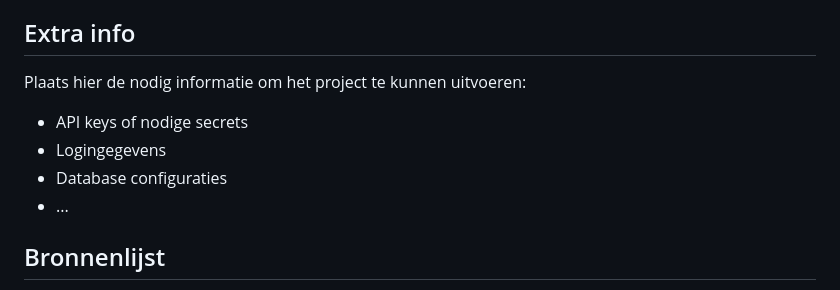
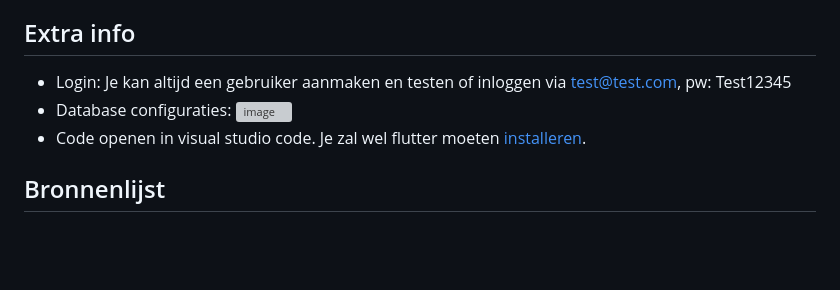
Before and after one commit to GrimeyDS/SlimeFall, a Markdown page: README.md, the part around the change. Drawn GitHub-style; blank space fills up the shorter version; grey boxes are pictures that could not be loaded.

Commit message:
Add extra info

```diff
--- a/README.md
+++ b/README.md
@@ -53,13 +53,10 @@ Als ik meer tijd zou hebben zou ik nog het volgende implementeren:
     - Ingewikkeldere obstakels.
 
 ## Extra info
-Plaats hier de nodig informatie om het
-project te kunnen uitvoeren:
-
-- API keys of nodige secrets
-- Logingegevens
-- Database configuraties
-- ...
+- Login: Je kan altijd een gebruiker aanmaken en testen of inloggen via test@test.com, pw: Test12345
+- Database configuraties:
+![image](https://github.com/user-attachments/assets/5a85decb-659a-4fe1-b861-7847a992806f)
+- Code openen in visual studio code. Je zal wel flutter moeten [installeren](https://docs.flutter.dev/get-started/install/windows/mobile).
 
 ## Bronnenlijst
 - De officiele documentatie van [Flame](https://docs.flame-engine.org/latest/).
```
